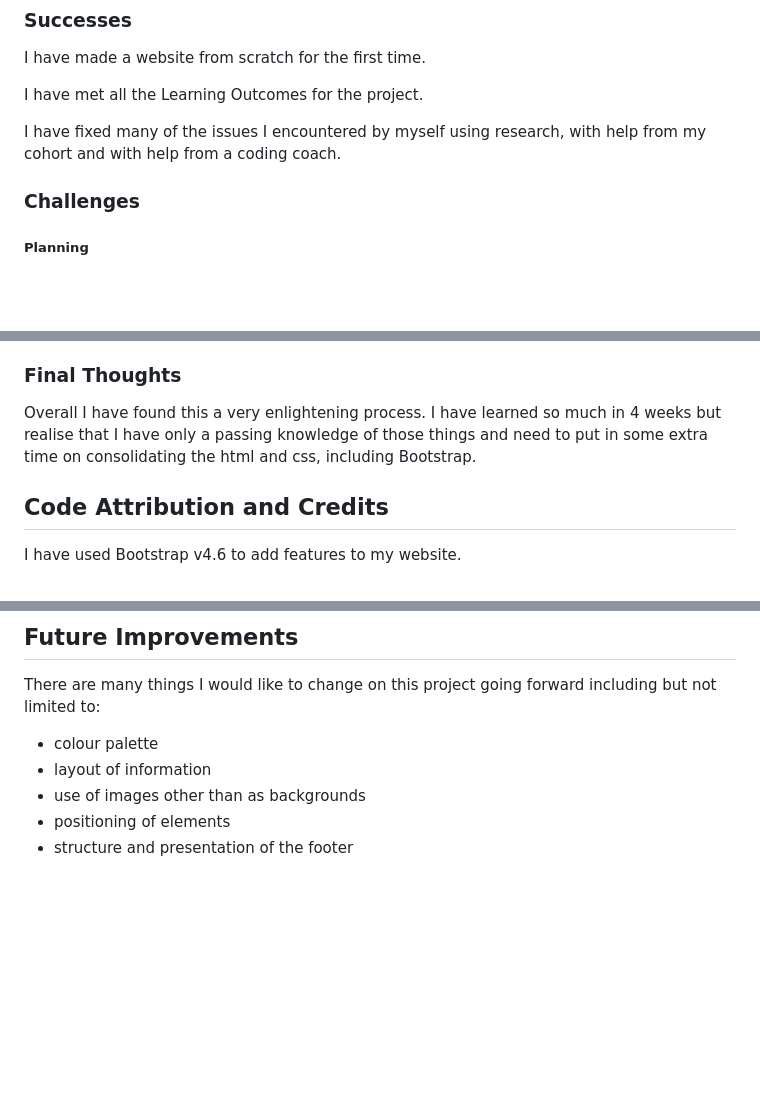
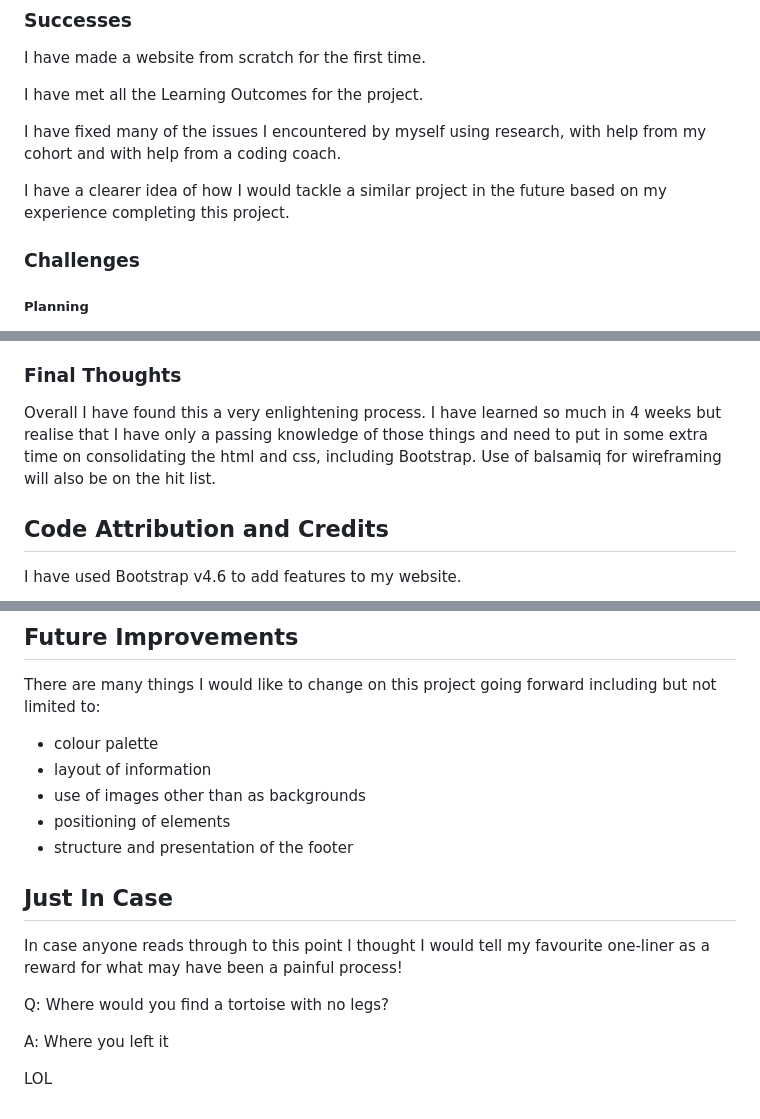
Before and after one commit to katepz/dive-in, a Markdown page: README.md, 3 parts joined by grey strips. GitHub-like rendering; blank space fills up the shorter version.

Commit message:
final commit before submitting

```diff
--- a/README.md
+++ b/README.md
@@ -183,6 +183,8 @@ I have met all the Learning Outcomes for the project.
 
 I have fixed many of the issues I encountered by myself using research, with help from my cohort and with help from a coding coach.
 
+I have a clearer idea of how I would tackle a similar project in the future based on my experience completing this project.
+
 ### Challenges
 
 ##### Planning
@@ -199,7 +201,9 @@ In the evening of day 2 I was more systematic. I replaced features that I had ad
 
 
 ### Final Thoughts
-Overall I have found this a very enlightening process. I have learned so much in 4 weeks but realise that I have only a passing knowledge of those things and need to put in some extra time on consolidating the html and css, including Bootstrap.
+Overall I have found this a very enlightening process. I have learned so much in 4 weeks but realise that I have only a passing knowledge of those things and need to put in some extra time on consolidating the html and css, including Bootstrap. Use of balsamiq for wireframing will also be on the hit list.
+
+
 
 
 
@@ -226,3 +230,13 @@ There are many things I would like to change on this project going forward inclu
 - use of images other than as backgrounds
 - positioning of elements
 - structure and presentation of the footer
+
+## Just In Case
+
+In case anyone reads through to this point I thought I would tell my favourite one-liner as a reward  for what may have been a painful process!
+
+Q: Where would you find a tortoise with no legs?
+
+A: Where you left it
+
+LOL
```
